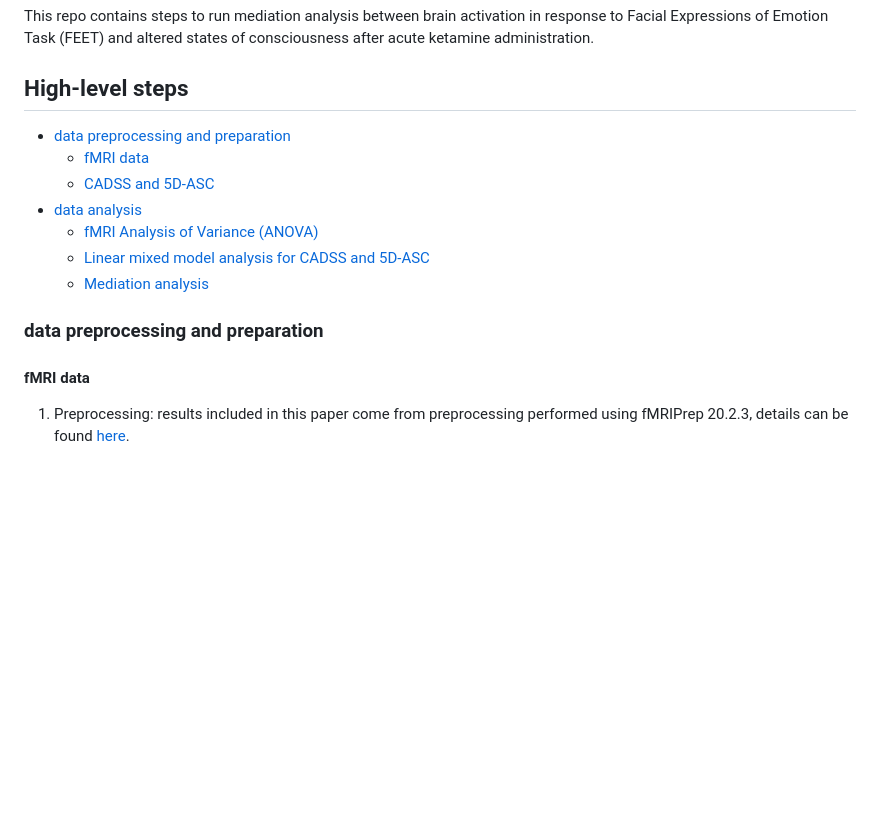
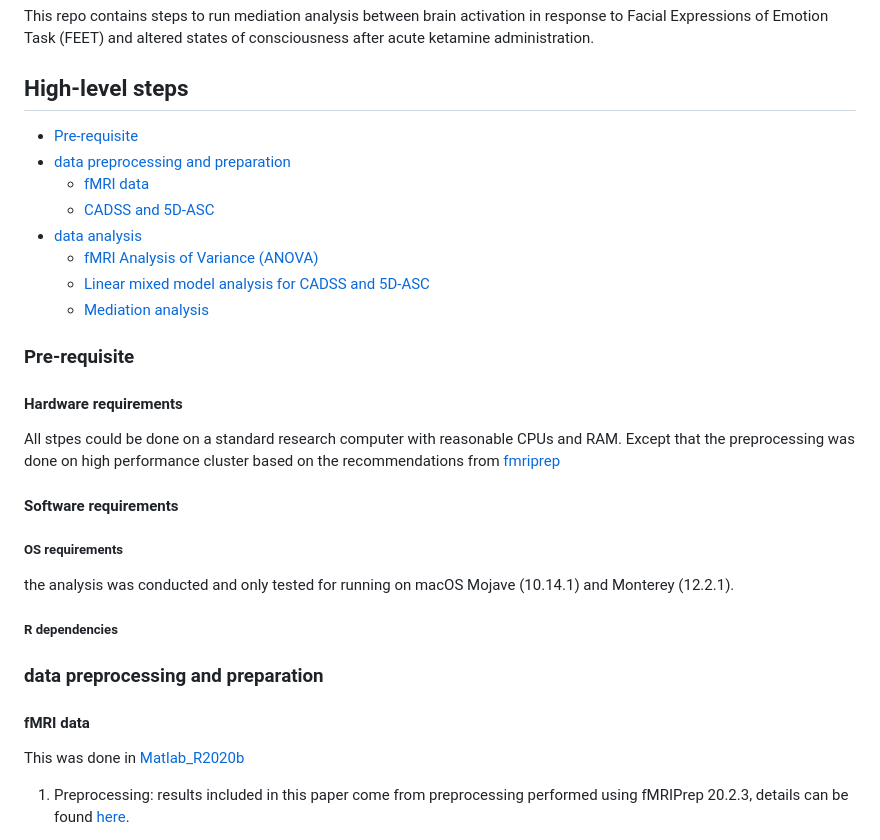
Before and after one commit to WilliamsPanLab/Ketamine-FEET-Mediation, a Markdown page: README.md, the part around the change printed below. Rendered like a GitHub page; blank space fills up the shorter version.

```diff
--- a/README.md
+++ b/README.md
@@ -3,6 +3,7 @@
 This repo contains steps to run mediation analysis between brain activation in response to Facial Expressions of Emotion Task (FEET) and altered states of consciousness after acute ketamine administration.
 
 ## High-level steps
+- [Pre-requisite](###pre-requisite)
 - [data preprocessing and preparation](###-data-preprocessing-and-preparation)
   - [fMRI data](####-fmri-data)
   - [CADSS and 5D-ASC](####-cadss-and-5d-asc)
@@ -11,9 +12,23 @@ This repo contains steps to run mediation analysis between brain activation in r
   - [Linear mixed model analysis for CADSS and 5D-ASC](####-linear-mixed-model-analysis-for-cadss-and-5d-asc)
   - [Mediation analysis](####-mediation-analysis)
 
+### Pre-requisite
+#### Hardware requirements
+All stpes could be done on a standard research computer with reasonable CPUs and RAM. Except that the preprocessing was done on high performance cluster based on the recommendations from [fmriprep](https://fmriprep.org/en/stable/faq.html#how-much-cpu-time-and-ram-should-i-allocate-for-a-typical-fmriprep-run)
+
+#### Software requirements
+
+##### OS requirements
+
+the analysis was conducted and only tested for running on macOS Mojave (10.14.1) and Monterey (12.2.1).
+
+##### R dependencies
+
+
 
 ### data preprocessing and preparation
 #### fMRI data
+This was done in [Matlab_R2020b]()
 1. Preprocessing: results included in this paper come from preprocessing performed using fMRIPrep 20.2.3, details can be found [here](https://github.com/WilliamsPanLab/Ketamine-FEET-Mediation/blob/5d5a29331a3e20494244e72c544fee06472ac069/neuroimaging_preprocessing.md).
 
 2. Quality control: Quality control diagnostics included visual inspection of the raw fMRI timeseries for artifacts and signal dropout, and a review of the fMRIprep summary report for each participant. Participants’ data were excluded if more than 25% (37/148) of time points were detected as motion spikes. Volumes with frame-wise displacement >0.5 mm or std DVARS >1.5 are defined as motion spikes. One participant’s data for the 0.05 mg/kg was excluded. One participant was not able to complete brain scans due to nausea under the 0.5 mg/kg condition. One participant was unreachable after the completion of the first two scan visits (placebo and 0.5 mg/kg) and is missing the 0.05 mg/kg data. This resulted in n = 13, 11, and 12 for placebo, 0.05mg/kg and 0.5mg/kg conditions, respectively.
```
Also changed, not shown: other parts of README.md (+1 -0 lines).
